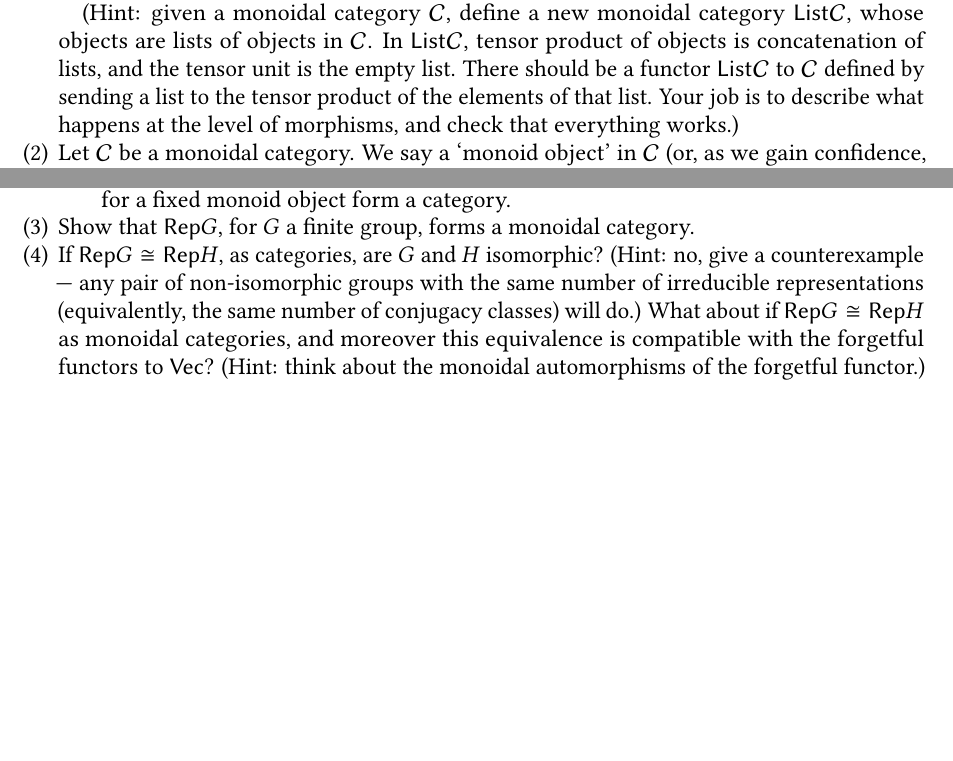
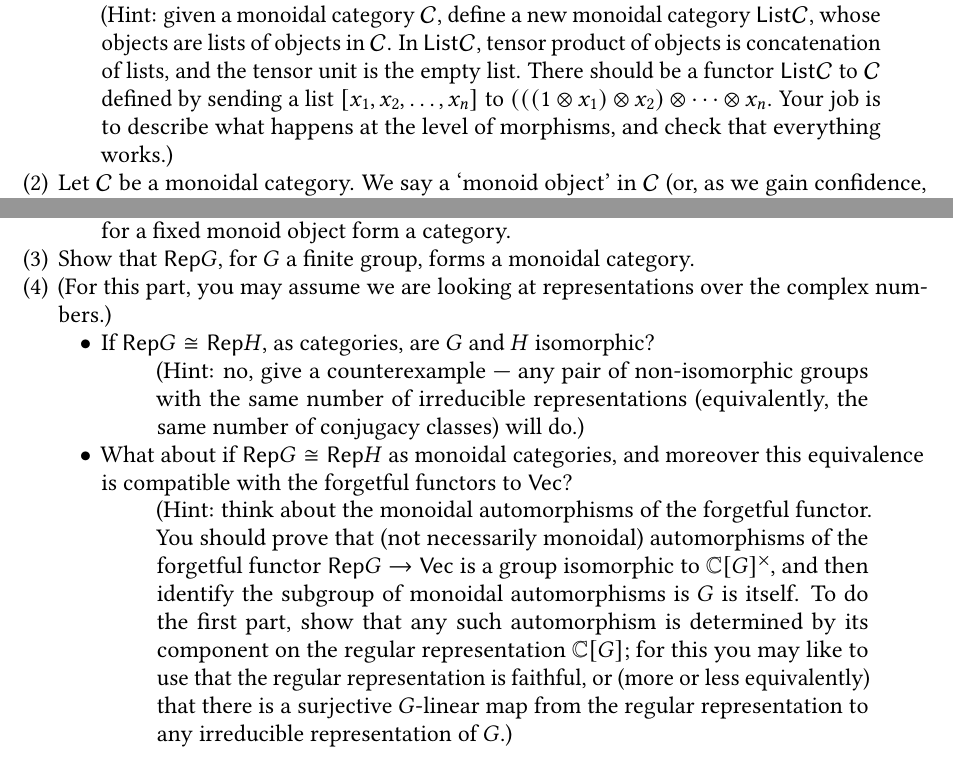
Before and after one commit to kim-em/category-theory-2017, a LaTeX problem sheet (Assignments.tex): two parts of page 3 of 6, joined at a grey line, cut so that both start at the same text, the shorter picture padded with empty space. Compiled offline with pdfLaTeX.

Commit message:
cleaning up assignment 3 for future use

```diff
--- a/Assignments.tex
+++ b/Assignments.tex
@@ -114,7 +114,9 @@ Another way of saying this is that the category of cones is the comma category $
 \begin{enumerate}
 \item Prove that every monoidal category is monoidally equivalent to a strict monoidal category.
 
-(Hint: given a monoidal category $\cC$, define a new monoidal category $\mathsf{List} \cC$, whose objects are lists of objects in $\cC$. In $\mathsf{List} \cC$, tensor product of objects is concatenation of lists, and the tensor unit is the empty list. There should be a functor $\mathsf{List} \cC$ to $\cC$ defined by sending a list to the tensor product of the elements of that list. Your job is to describe what happens at the level of morphisms, and check that everything works.)
+\begin{quote}
+(Hint: given a monoidal category $\cC$, define a new monoidal category $\mathsf{List} \cC$, whose objects are lists of objects in $\cC$. In $\mathsf{List} \cC$, tensor product of objects is concatenation of lists, and the tensor unit is the empty list. There should be a functor $\mathsf{List} \cC$ to $\cC$ defined by sending a list $[x_1, x_2, \ldots, x_n]$ to $(((1 \otimes x_1) \otimes x_2) \otimes \cdots \otimes x_n$. Your job is to describe what happens at the level of morphisms, and check that everything works.)
+\end{quote}
 
 % \item Find an example of a monoidal functor which is not naturally isomorphic to any strict monoidal functor.
 
@@ -126,7 +128,19 @@ Another way of saying this is that the category of cones is the comma category $
 \item A `module object' for a monoid object $A \in \cC$ is a tuple $(M, \triangleright: A \otimes M \to M)$ satisfying an appropriate condition (what is it?). A morphism $f$ between module objects $M$ and $M'$ is a morphism between the underlying objects, such that $f \circ \triangleright_M = \triangleright_{M'} \circ (1_A \otimes f)$. Draw the string diagram corresponding to this axiom. Define composition of module morphisms, by imitating the definition for modules over a ring. Show that modules for a fixed monoid object form a category.
 \end{enumerate}
 \item Show that $\Rep G$, for $G$ a finite group, forms a monoidal category.
-\item If $\Rep G \cong \Rep H$, as categories, are $G$ and $H$ isomorphic? (Hint: no, give a counterexample --- any pair of non-isomorphic groups with the same number of irreducible representations (equivalently, the same number of conjugacy classes) will do.) What about if $\Rep G \cong \Rep H$ as monoidal categories, and moreover this equivalence is compatible with the forgetful functors to $\Vec$? (Hint: think about the monoidal automorphisms of the forgetful functor.) %What if we drop the condition about compatibility with the forgetful functors? (Hint: google `isocategorical group'; you can answer this with just an appropriate reference to the literature, or do it yourself.)
+\item (For this part, you may assume we are looking at representations over the complex numbers.)
+\begin{itemize}
+\item If $\Rep G \cong \Rep H$, as categories, are $G$ and $H$ isomorphic?
+\begin{quote}
+(Hint: no, give a counterexample --- any pair of non-isomorphic groups with the same number of irreducible representations (equivalently, the same number of conjugacy classes) will do.)
+\end{quote}
+\item
+What about if $\Rep G \cong \Rep H$ as monoidal categories, and moreover this equivalence is compatible with the forgetful functors to $\Vec$?
+\begin{quote}
+(Hint: think about the monoidal automorphisms of the forgetful functor. You should prove that (not necessarily monoidal) automorphisms of the forgetful functor $\Rep G \to \Vec$ is a group isomorphic to $\mathbb C[G]^{\times}$, and then identify the subgroup of monoidal automorphisms is $G$ is itself. To do the first part, show that any such automorphism is determined by its component on the regular representation $\mathbb C[G]$; for this you may like to use that the regular representation is faithful, or (more or less equivalently) that there is a surjective $G$-linear map from the regular representation to any irreducible representation of $G$.)
+\end{quote}
+%\item What if we drop the condition about compatibility with the forgetful functors? (Hint: google `isocategorical group'; you can answer this with just an appropriate reference to the literature, or do it yourself.)
+\end{itemize}
 \end{enumerate}
 
 \newpage
```
Also changed, not shown: Assignments.pdf.
